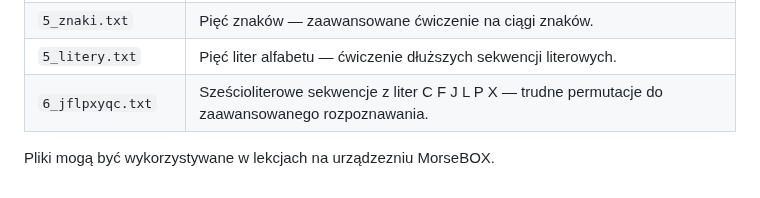
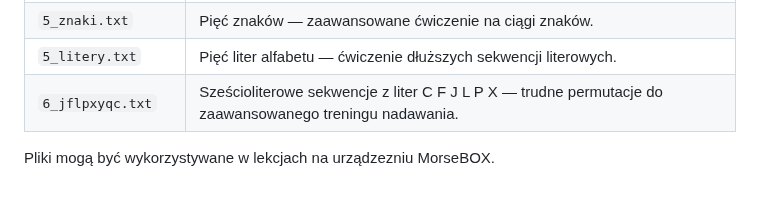
Before and after one commit to sq1ksm/morsebox-adif, a Markdown page: SD/README.md, the part around the change. Rendered like a GitHub page.

Commit message:
Update description for 6_jflpxyqc.txt

```diff
--- a/SD/README.md
+++ b/SD/README.md
@@ -52,6 +52,6 @@ Ten katalog zawiera zestaw plików tekstowych wykorzystywanych do nauki rozpozna
 | `4_litery.txt`       | Cztery litery alfabetu — trening krótkich sekwencji literowych.       |
 | `5_znaki.txt`        | Pięć znaków — zaawansowane ćwiczenie na ciągi znaków.                 |
 | `5_litery.txt`       | Pięć liter alfabetu — ćwiczenie dłuższych sekwencji literowych.       |
-| `6_jflpxyqc.txt`     | Sześcioliterowe sekwencje z liter C F J L P X — trudne permutacje do zaawansowanego rozpoznawania. |
+| `6_jflpxyqc.txt`     | Sześcioliterowe sekwencje z liter C F J L P X — trudne permutacje do zaawansowanego treningu nadawania. |
 
 Pliki mogą być wykorzystywane w lekcjach na urządzezniu MorseBOX.
```
